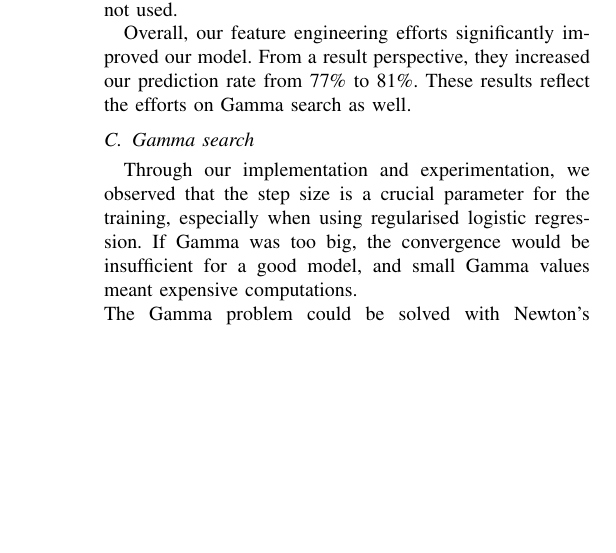
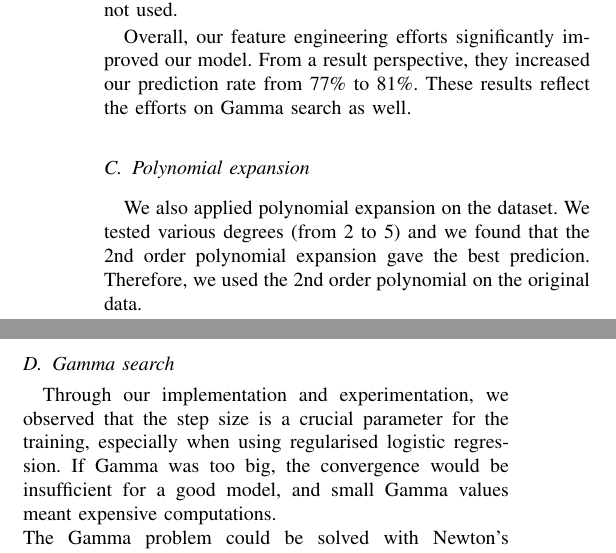
Before and after one commit to franksun007/ML_Project1, a LaTeX paper (report/report.tex): part of one column of page 2 of 2 before the commit and two parts of the columns of page 2 of 2 after it, the two joined at a grey line, cut so that both start at the same text, the shorter picture padded with empty space. Compiled offline with pdfLaTeX.

Commit message:
Polynomial expansion

```diff
--- a/report/report.tex
+++ b/report/report.tex
@@ -87,6 +87,11 @@ Besides altering the features originally included in the dataset, we conducted s
 
 Overall, our feature engineering efforts significantly improved our model. From a result perspective, they increased our prediction rate from 77\% to 81\%. These results reflect the efforts on Gamma search as well.
 
+\subsection{Polynomial expansion}
+We also applied polynomial expansion on the dataset. We tested various degrees (from 2 to 5) and we
+found that the 2nd order polynomial expansion gave the best predicion. Therefore, we used the 2nd
+order polynomial on the original data.
+
 \subsection{Gamma search}
 
 Through our implementation and experimentation, we observed that the step size is a crucial parameter for the training, especially when using regularised logistic regression. If Gamma was too big, the convergence would be insufficient for a good model, and small Gamma values meant expensive computations. \\
```
Also changed, not shown: report/report.pdf.
